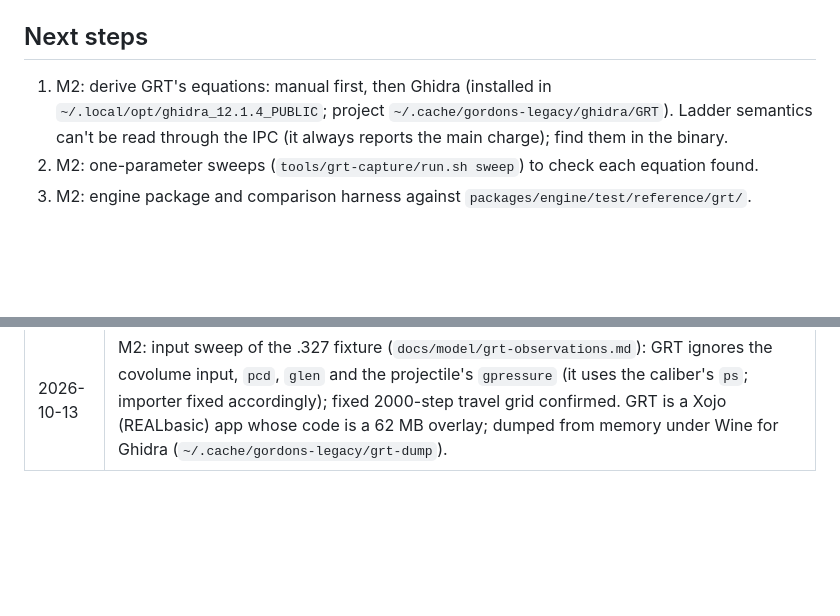
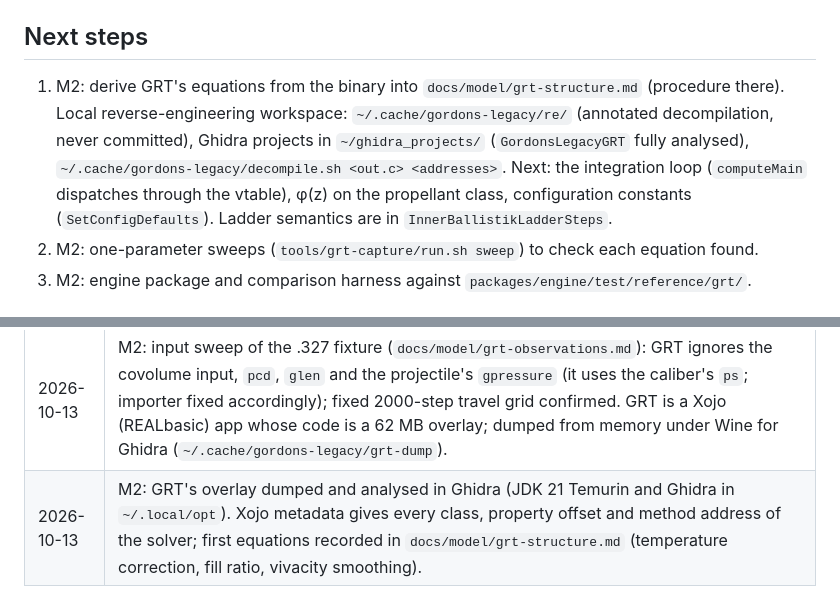
Before and after one commit to AnnoyingTechnology/gordons-legacy, a Markdown page: docs/PROGRESS.md, 2 parts joined by grey strips. GitHub-like rendering; blank space fills up the shorter version.

```diff
--- a/docs/PROGRESS.md
+++ b/docs/PROGRESS.md
@@ -18,9 +18,12 @@ Handoff record. Update after each meaningful step (see [AGENTS.md](../AGENTS.md)
 
 ## Next steps
 
-1. M2: derive GRT's equations: manual first, then Ghidra (installed in
-   `~/.local/opt/ghidra_12.1.4_PUBLIC`; project `~/.cache/gordons-legacy/ghidra/GRT`). Ladder semantics
-   can't be read through the IPC (it always reports the main charge); find them in the binary.
+1. M2: derive GRT's equations from the binary into `docs/model/grt-structure.md` (procedure there).
+   Local reverse-engineering workspace: `~/.cache/gordons-legacy/re/` (annotated decompilation, never
+   committed), Ghidra projects in `~/ghidra_projects/` (`GordonsLegacyGRT` fully analysed),
+   `~/.cache/gordons-legacy/decompile.sh <out.c> <addresses>`. Next: the integration loop
+   (`computeMain` dispatches through the vtable), φ(z) on the propellant class, configuration constants
+   (`SetConfigDefaults`). Ladder semantics are in `InnerBallistikLadderSteps`.
 2. M2: one-parameter sweeps (`tools/grt-capture/run.sh sweep`) to check each equation found.
 3. M2: engine package and comparison harness against `packages/engine/test/reference/grt/`.
 
@@ -81,3 +84,4 @@ Handoff record. Update after each meaningful step (see [AGENTS.md](../AGENTS.md)
 | 2026-10-13 | M2: GRT plugin IPC found and documented; `tools/grt-capture` captures GRT's results and full curves headlessly (12 loads in 22 s); references stored in `packages/engine/test/reference/grt/`. GRT's curve is uniform in projectile travel (2000 steps). |
 | 2026-10-13 | M2: `sweep` command for one-at-a-time studies. Finding: the IPC always reports the main charge, whatever the ladder settings. Ghidra analysis of GRT's binary started. |
 | 2026-10-13 | M2: input sweep of the .327 fixture (`docs/model/grt-observations.md`): GRT ignores the covolume input, `pcd`, `glen` and the projectile's `gpressure` (it uses the caliber's `ps`; importer fixed accordingly); fixed 2000-step travel grid confirmed. GRT is a Xojo (REALbasic) app whose code is a 62 MB overlay; dumped from memory under Wine for Ghidra (`~/.cache/gordons-legacy/grt-dump`). |
+| 2026-10-13 | M2: GRT's overlay dumped and analysed in Ghidra (JDK 21 Temurin and Ghidra in `~/.local/opt`). Xojo metadata gives every class, property offset and method address of the solver; first equations recorded in `docs/model/grt-structure.md` (temperature correction, fill ratio, vivacity smoothing). |
```
Also changed, not shown: docs/model/grt-observations.md (+7 -1 lines), docs/model/grt-structure.md (added, +66 -0 lines).
